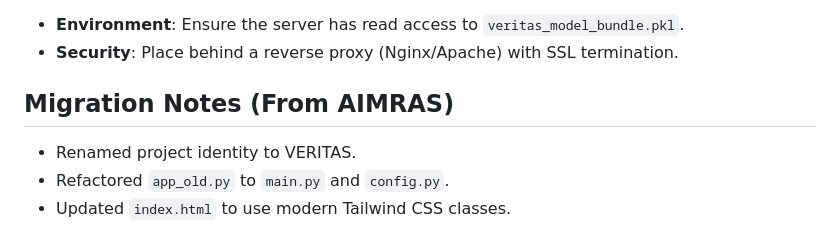
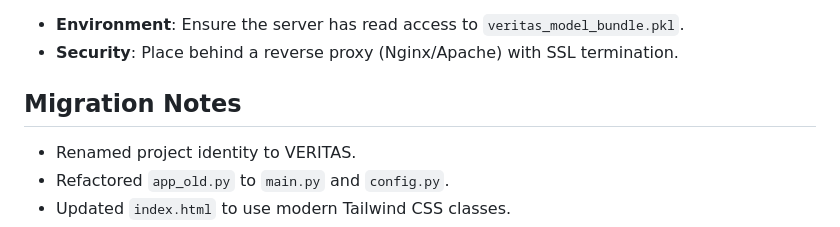
Before and after one commit to TusharGarg07/VERITAS-AI-System, a Markdown page: README.md, the part around the change. Drawn GitHub-style.

```diff
--- a/README.md
+++ b/README.md
@@ -98,7 +98,7 @@ Analyzes environmental data and returns a comprehensive risk assessment.
 *   **Environment**: Ensure the server has read access to `veritas_model_bundle.pkl`.
 *   **Security**: Place behind a reverse proxy (Nginx/Apache) with SSL termination.
 
-## Migration Notes (From AIMRAS)
+## Migration Notes
 *   Renamed project identity to VERITAS.
 *   Refactored `app_old.py` to `main.py` and `config.py`.
 *   Updated `index.html` to use modern Tailwind CSS classes.
```
